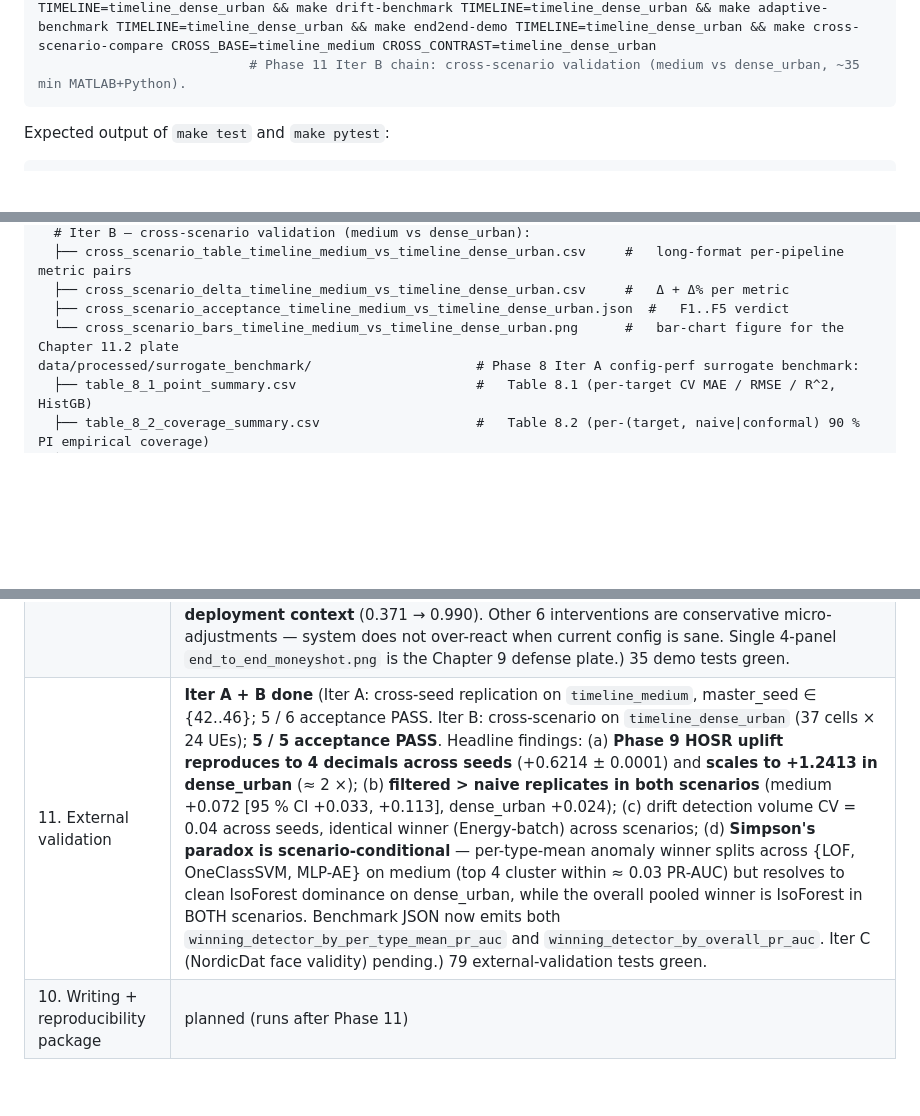
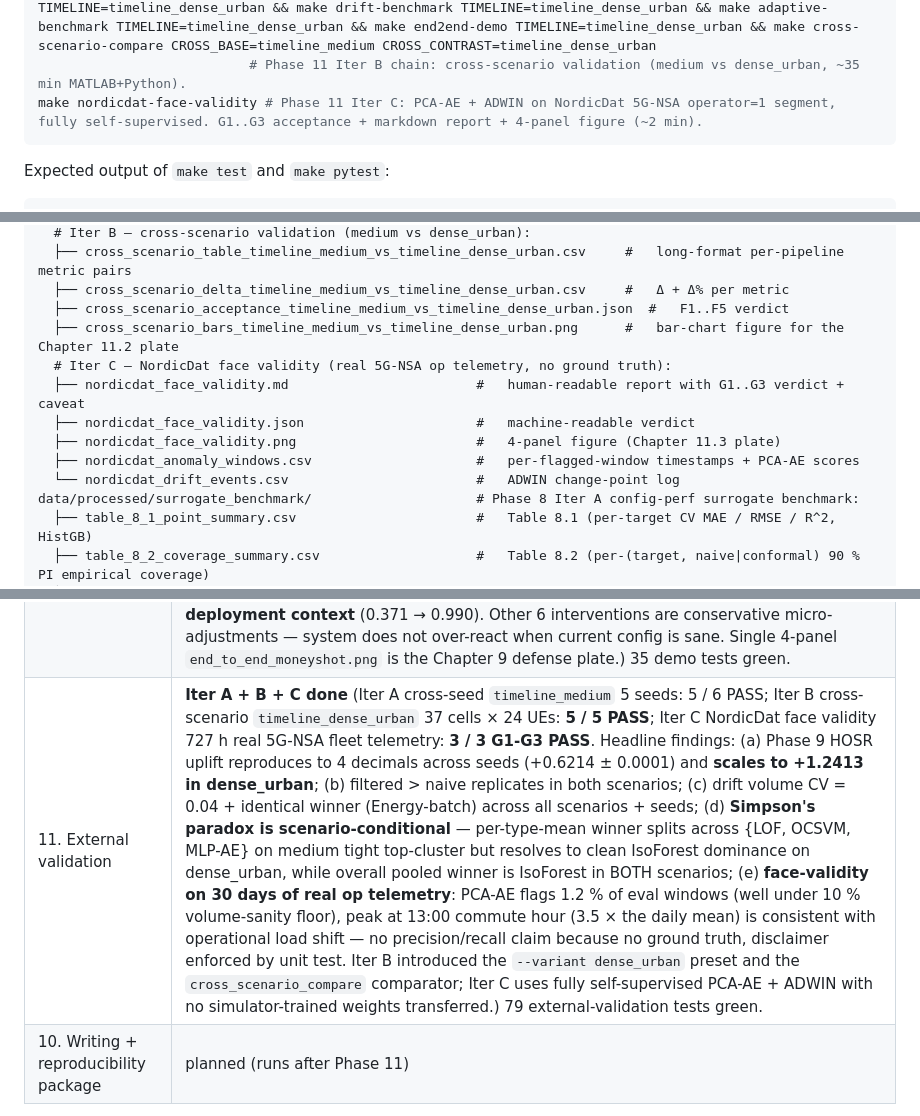
Before and after one commit to saksunger/thesis, a Markdown page: README.md, 3 parts joined by grey strips. Rendered like a GitHub page; blank space fills up the shorter version.

````diff
--- a/README.md
+++ b/README.md
@@ -99,6 +99,7 @@ make end2end-demo          # Phase 9 Iter A: full pipeline replay - drift detect
 make seed-replication-all  # Phase 11 Iter A: cross-seed (master_seed ∈ {42..46}) replication of all 4 Python pipelines + bootstrap-CI aggregation (~1.5 h MATLAB + Python; bottleneck is the 5x MATLAB sim runs).
 make gen-timeline-dense-urban && make sim TIMELINE=timeline_dense_urban && make anomaly-benchmark TIMELINE=timeline_dense_urban && make drift-benchmark TIMELINE=timeline_dense_urban && make adaptive-benchmark TIMELINE=timeline_dense_urban && make end2end-demo TIMELINE=timeline_dense_urban && make cross-scenario-compare CROSS_BASE=timeline_medium CROSS_CONTRAST=timeline_dense_urban
                            # Phase 11 Iter B chain: cross-scenario validation (medium vs dense_urban, ~35 min MATLAB+Python).
+make nordicdat-face-validity # Phase 11 Iter C: PCA-AE + ADWIN on NordicDat 5G-NSA operator=1 segment, fully self-supervised. G1..G3 acceptance + markdown report + 4-panel figure (~2 min).
 ```
 
 Expected output of `make test` and `make pytest`:
@@ -181,7 +182,13 @@ data/processed/external_validation/                     # Phase 11 external vali
   ├── cross_scenario_table_timeline_medium_vs_timeline_dense_urban.csv     #   long-format per-pipeline metric pairs
   ├── cross_scenario_delta_timeline_medium_vs_timeline_dense_urban.csv     #   Δ + Δ% per metric
   ├── cross_scenario_acceptance_timeline_medium_vs_timeline_dense_urban.json  #   F1..F5 verdict
-  └── cross_scenario_bars_timeline_medium_vs_timeline_dense_urban.png      #   bar-chart figure for the Chapter 11.2 plate
+  ├── cross_scenario_bars_timeline_medium_vs_timeline_dense_urban.png      #   bar-chart figure for the Chapter 11.2 plate
+  # Iter C — NordicDat face validity (real 5G-NSA op telemetry, no ground truth):
+  ├── nordicdat_face_validity.md                        #   human-readable report with G1..G3 verdict + caveat
+  ├── nordicdat_face_validity.json                      #   machine-readable verdict
+  ├── nordicdat_face_validity.png                       #   4-panel figure (Chapter 11.3 plate)
+  ├── nordicdat_anomaly_windows.csv                     #   per-flagged-window timestamps + PCA-AE scores
+  └── nordicdat_drift_events.csv                        #   ADWIN change-point log
 data/processed/surrogate_benchmark/                     # Phase 8 Iter A config-perf surrogate benchmark:
   ├── table_8_1_point_summary.csv                       #   Table 8.1 (per-target CV MAE / RMSE / R^2, HistGB)
   ├── table_8_2_coverage_summary.csv                    #   Table 8.2 (per-(target, naive|conformal) 90 % PI empirical coverage)
@@ -250,7 +257,7 @@ TBD — pick a license before public release. Cite 3GPP TS/TR documents and data
 | 7. Adaptive framework                           | **Iter A done** (4 retraining strategies × PCA-AE base × ADWIN trigger on `timeline_medium`; both C2 + C3 acceptance PASS: drift-triggered-filtered overall PR-AUC = 0.248 vs periodic 0.115, drift-phase 0.187 vs static 0.057 (+0.13, target ≥ +0.10). Headline finding: **naive retraining self-poisons** (periodic/drift-naive ≈ 0.04 drift-phase), **self-supervised bottom-80 % filter recovers and beats static** under drift). 49 adaptive tests green. |
 | 8. Config–performance surrogate                 | **Iter A done** (HistGB point + Conformal Quantile GB on `sweep_config_perf.parquet` (360 rows × 3 mobility KPIs); group-5-fold CV + inverse query @ median deployment. All 4 acceptance criteria PASS: HOSR MAE = 0.043 (target ≤ 0.05), R² = {0.96, 0.95, 0.72}, conformal 90 % PI empirical coverage = {0.84, 0.72, 0.89} (target ≥ 0.70). Headline finding: **naive quantile GB intervals are systematically too narrow under grouped CV** (~25 pp under-coverage for RLF_rate); **split-conformal calibration recovers** the coverage guarantee across all 3 targets. 12 / 36 inverse-query recommendations satisfy HOSR ≥ 0.95 ∧ RLF ≤ 0.05 ∧ PP ≤ 0.10; top-3 all use TTT = 256 ms.) 72 config_perf tests green. |
 | 9. End-to-end demo                              | **Iter A done** (full pipeline replay on `timeline_medium`: PCA-AE + ADWIN drift detector + filtered retrain + HistGB / ConformalQuantileGB surrogate; 7 drift-triggered interventions in 1 800 s, 9 s walk-forward + 55 s total wall clock. All 4 acceptance criteria PASS. Headline finding: **operator's "bad config push" (D-4 #2 raised TTT 256 → 1024 at t = 780 s) detected within 40 s, surrogate inverse-query recommended (TTT=256, hyst=3, A3=3) recovery config worth +0.619 predicted HOSR uplift in the prevailing deployment context** (0.371 → 0.990). Other 6 interventions are conservative micro-adjustments — system does not over-react when current config is sane. Single 4-panel `end_to_end_moneyshot.png` is the Chapter 9 defense plate.) 35 demo tests green. |
-| 11. External validation                         | **Iter A + B done** (Iter A: cross-seed replication on `timeline_medium`, master_seed ∈ {42..46}; 5 / 6 acceptance PASS. Iter B: cross-scenario on `timeline_dense_urban` (37 cells × 24 UEs); **5 / 5 acceptance PASS**. Headline findings: (a) **Phase 9 HOSR uplift reproduces to 4 decimals across seeds** (+0.6214 ± 0.0001) and **scales to +1.2413 in dense_urban** (≈ 2 ×); (b) **filtered > naive replicates in both scenarios** (medium +0.072 [95 % CI +0.033, +0.113], dense_urban +0.024); (c) drift detection volume CV = 0.04 across seeds, identical winner (Energy-batch) across scenarios; (d) **Simpson's paradox is scenario-conditional** — per-type-mean anomaly winner splits across {LOF, OneClassSVM, MLP-AE} on medium (top 4 cluster within ≈ 0.03 PR-AUC) but resolves to clean IsoForest dominance on dense_urban, while the overall pooled winner is IsoForest in BOTH scenarios. Benchmark JSON now emits both `winning_detector_by_per_type_mean_pr_auc` and `winning_detector_by_overall_pr_auc`. Iter C (NordicDat face validity) pending.) 79 external-validation tests green. |
+| 11. External validation                         | **Iter A + B + C done** (Iter A cross-seed `timeline_medium` 5 seeds: 5 / 6 PASS; Iter B cross-scenario `timeline_dense_urban` 37 cells × 24 UEs: **5 / 5 PASS**; Iter C NordicDat face validity 727 h real 5G-NSA fleet telemetry: **3 / 3 G1-G3 PASS**. Headline findings: (a) Phase 9 HOSR uplift reproduces to 4 decimals across seeds (+0.6214 ± 0.0001) and **scales to +1.2413 in dense_urban**; (b) filtered > naive replicates in both scenarios; (c) drift volume CV = 0.04 + identical winner (Energy-batch) across all scenarios + seeds; (d) **Simpson's paradox is scenario-conditional** — per-type-mean winner splits across {LOF, OCSVM, MLP-AE} on medium tight top-cluster but resolves to clean IsoForest dominance on dense_urban, while overall pooled winner is IsoForest in BOTH scenarios; (e) **face-validity on 30 days of real op telemetry**: PCA-AE flags 1.2 % of eval windows (well under 10 % volume-sanity floor), peak at 13:00 commute hour (3.5 × the daily mean) is consistent with operational load shift — no precision/recall claim because no ground truth, disclaimer enforced by unit test. Iter B introduced the `--variant dense_urban` preset and the `cross_scenario_compare` comparator; Iter C uses fully self-supervised PCA-AE + ADWIN with no simulator-trained weights transferred.) 79 external-validation tests green. |
 | 10. Writing + reproducibility package           | planned (runs after Phase 11)       |
 
 See [`docs/plan.md`](docs/plan.md) for live, per-task status.
````
Also changed, not shown: docs/plan.md (+24 -5 lines).
